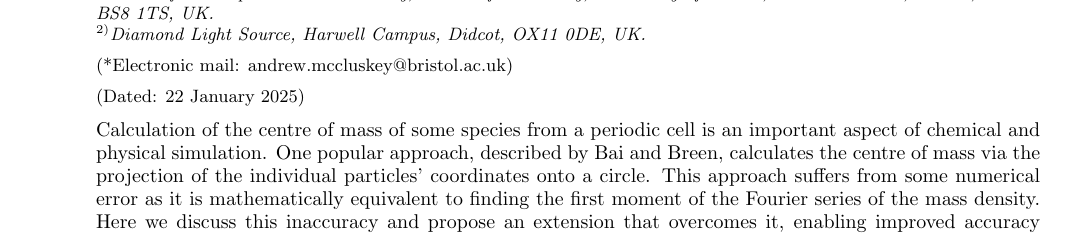
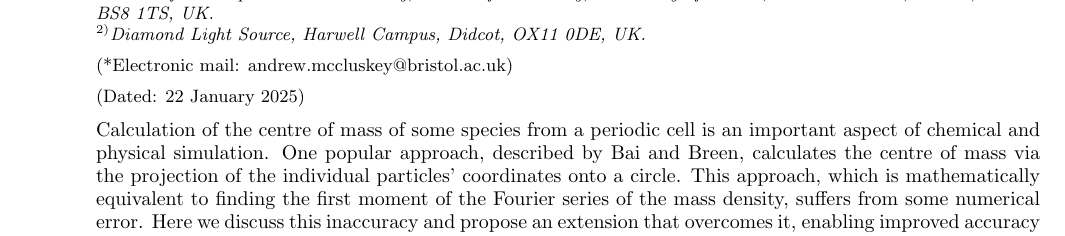
Before and after one commit to scams-research/centre-of-mass, a LaTeX paper (src/tex/ms.tex): part of page 1 of 5, cut so that both start at the same text. Compiled offline with pdfLaTeX; a LaTeX package or settings file that is missing is left out.

Commit message:
[showyourwork] overleaf sync

```diff
--- a/src/tex/ms.tex
+++ b/src/tex/ms.tex
@@ -58,7 +58,7 @@
 \begin{abstract}
 Calculation of the centre of mass of some species from a periodic cell is an important aspect of chemical and physical simulation.
 One popular approach, described by Bai and Breen, calculates the centre of mass via the projection of the individual particles' coordinates onto a circle.
-This approach suffers from some numerical error as it is mathematically equivalent to finding the first moment of the Fourier series of the mass density.
+This approach, which is mathematically equivalent to finding the first moment of the Fourier series of the mass density, suffers from some numerical error.
 Here we discuss this inaccuracy and propose an extension that overcomes it, enabling improved accuracy across computational simulation.
 \end{abstract}
 
```
